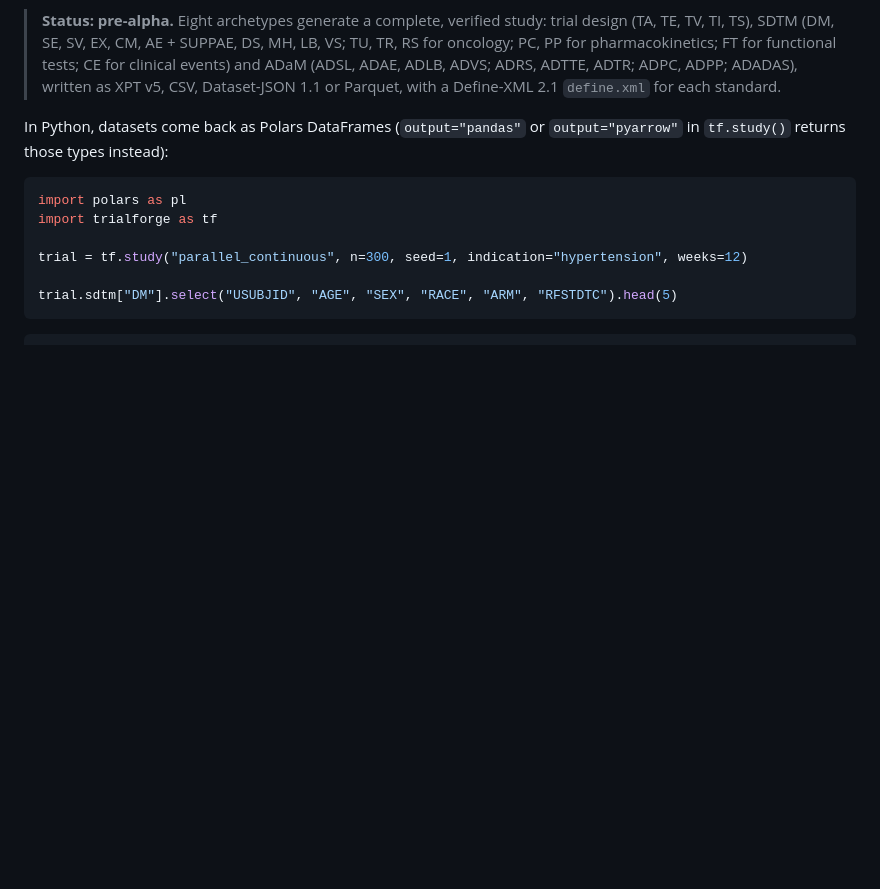
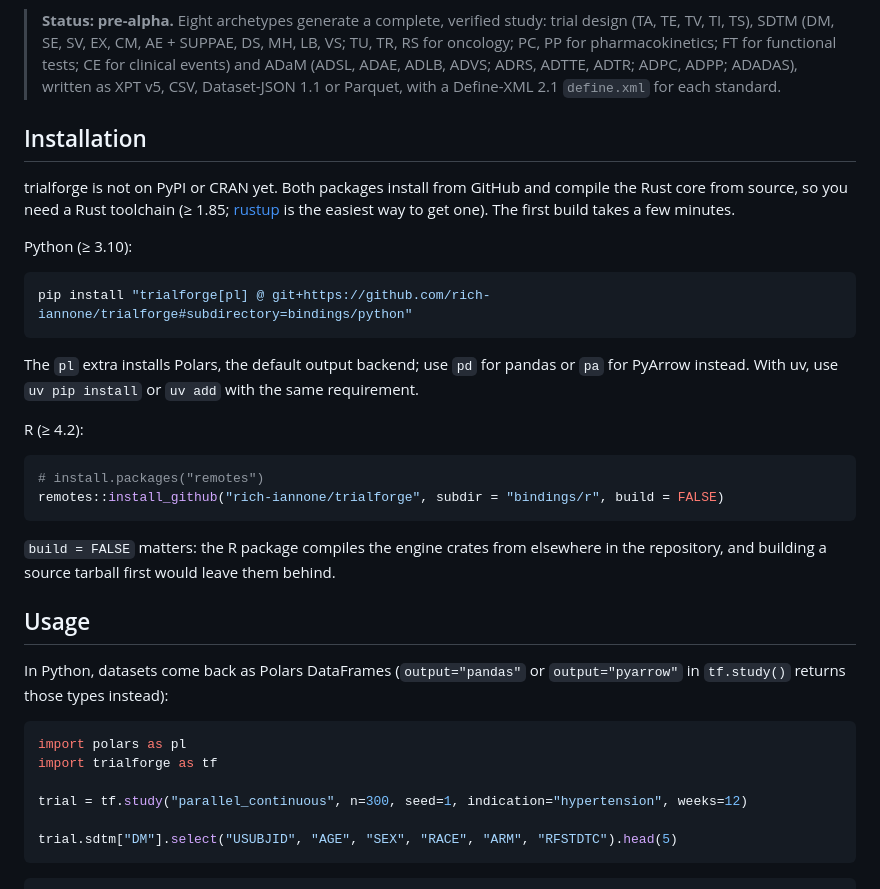
Before and after one commit to rich-iannone/trialforge, a Markdown page: README.md, the part around the change. Drawn GitHub-style; blank space fills up the shorter version.

````diff
--- a/README.md
+++ b/README.md
@@ -12,6 +12,33 @@ data in both languages.
 > oncology; PC, PP for pharmacokinetics; FT for functional tests; CE for clinical events) and
 > ADaM (ADSL, ADAE, ADLB, ADVS; ADRS, ADTTE, ADTR; ADPC, ADPP; ADADAS), written as XPT v5, CSV, Dataset-JSON 1.1 or
 > Parquet, with a Define-XML 2.1 `define.xml` for each standard.
+
+## Installation
+
+trialforge is not on PyPI or CRAN yet. Both packages install from GitHub and compile the Rust
+core from source, so you need a Rust toolchain (≥ 1.85; [rustup](https://rustup.rs) is the
+easiest way to get one). The first build takes a few minutes.
+
+Python (≥ 3.10):
+
+```bash
+pip install "trialforge[pl] @ git+https://github.com/rich-iannone/trialforge#subdirectory=bindings/python"
+```
+
+The `pl` extra installs Polars, the default output backend; use `pd` for pandas or `pa` for
+PyArrow instead. With uv, use `uv pip install` or `uv add` with the same requirement.
+
+R (≥ 4.2):
+
+```r
+# install.packages("remotes")
+remotes::install_github("rich-iannone/trialforge", subdir = "bindings/r", build = FALSE)
+```
+
+`build = FALSE` matters: the R package compiles the engine crates from elsewhere in the
+repository, and building a source tarball first would leave them behind.
+
+## Usage
 
 In Python, datasets come back as Polars DataFrames (`output="pandas"` or `output="pyarrow"` in
 `tf.study()` returns those types instead):
````
